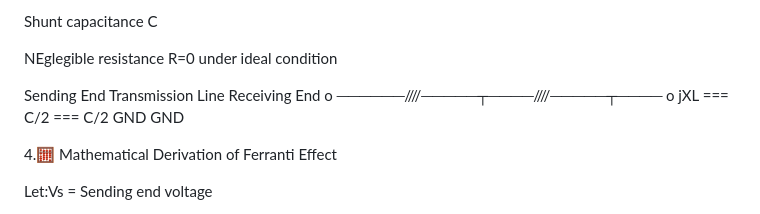
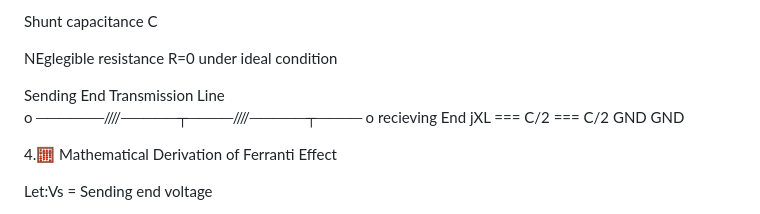
Before and after one commit to ridam3502/bytebreaker_Ferrantieffect, a Markdown page: experiment/theory.md, the part around the change. GitHub-like rendering.

```diff
--- a/experiment/theory.md
+++ b/experiment/theory.md
@@ -71,8 +71,8 @@ NEglegible resistance R=0 under ideal condition
 
 
 
-Sending End                Transmission Line                Receiving End
-   o ──────/\/\/\/─────┬────/\/\/\/─────┬──── o
+Sending End                Transmission Line
+   o ──────/\/\/\/─────┬────/\/\/\/─────┬──── o  recieving End
            jXL        === C/2       === C/2
                        GND           GND
 
```
